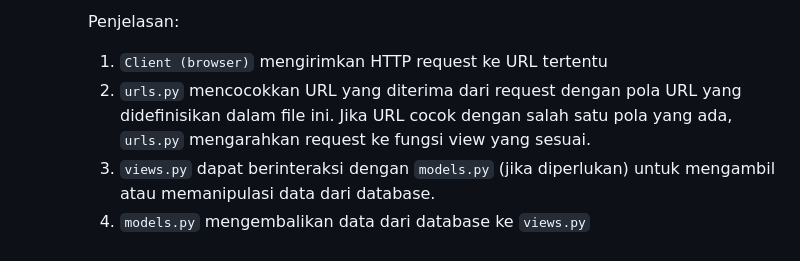
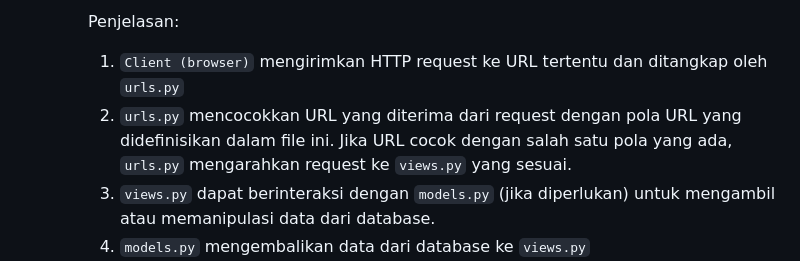
Before and after one commit to topahilangharapan/warkop-kalisetail, a Markdown page: README.md, the part around the change printed below. Drawn GitHub-style.

```diff
--- a/README.md
+++ b/README.md
@@ -64,6 +66,6 @@ urlpatterns = [
     Penjelasan:
-    1. `Client (browser)` mengirimkan HTTP request ke URL tertentu
-    2. `urls.py` mencocokkan URL yang diterima dari request dengan pola URL yang didefinisikan dalam file ini. Jika URL cocok dengan salah satu pola yang ada, `urls.py` mengarahkan request ke fungsi view yang sesuai.
+    1. `Client (browser)` mengirimkan HTTP request ke URL tertentu dan ditangkap oleh `urls.py`
+    2. `urls.py` mencocokkan URL yang diterima dari request dengan pola URL yang didefinisikan dalam file ini. Jika URL cocok dengan salah satu pola yang ada, `urls.py` mengarahkan request ke `views.py` yang sesuai.
     3. `views.py` dapat berinteraksi dengan `models.py` (jika diperlukan) untuk mengambil atau memanipulasi data dari database.
     4. `models.py` mengembalikan data dari database ke `views.py`
     5. `views.py` akan merender (memproses) berkas `HTML` dengan menggunakan data yang telah diperoleh dari `models.py`
```
Also changed, not shown: other parts of README.md (+2 -0 lines).
